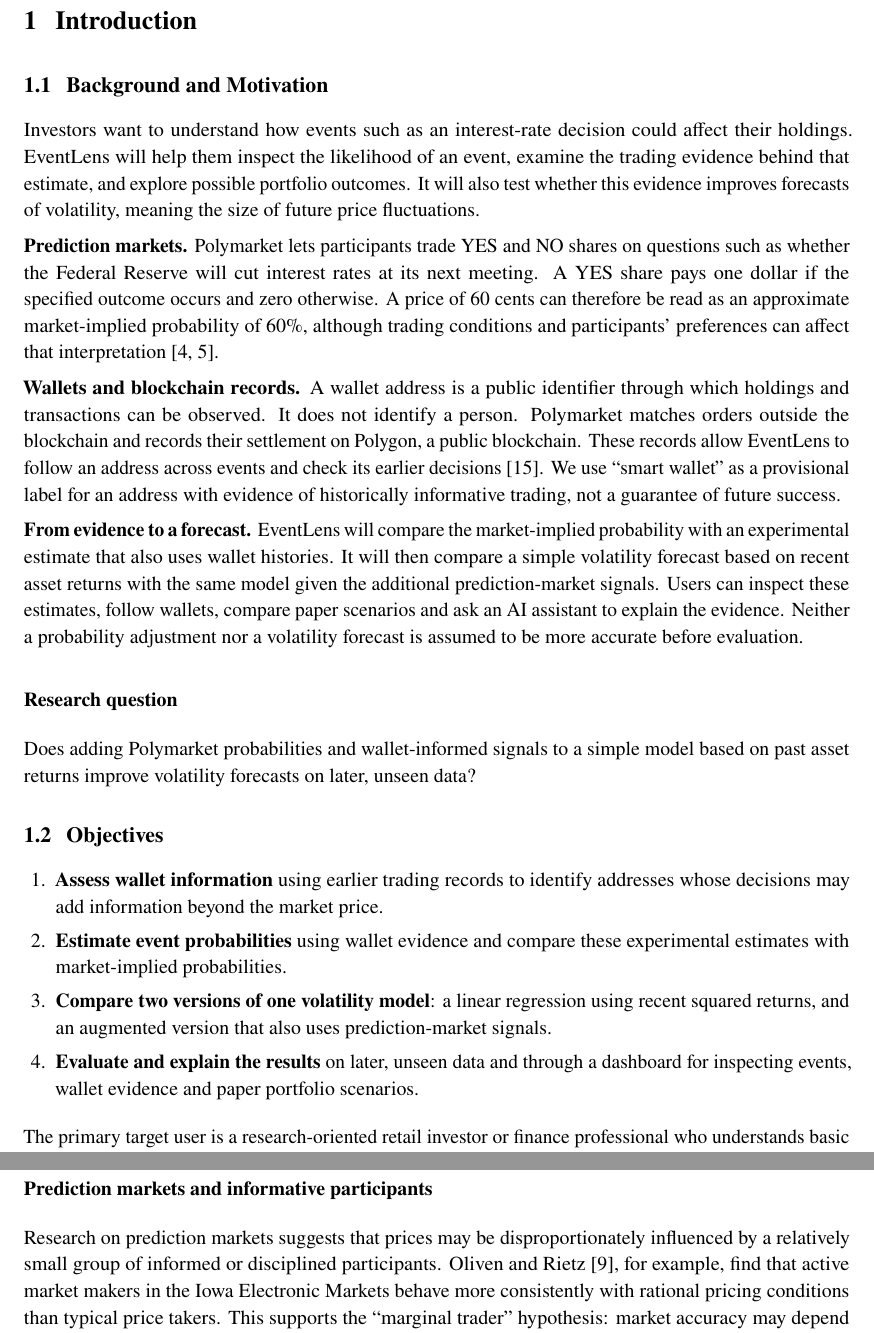
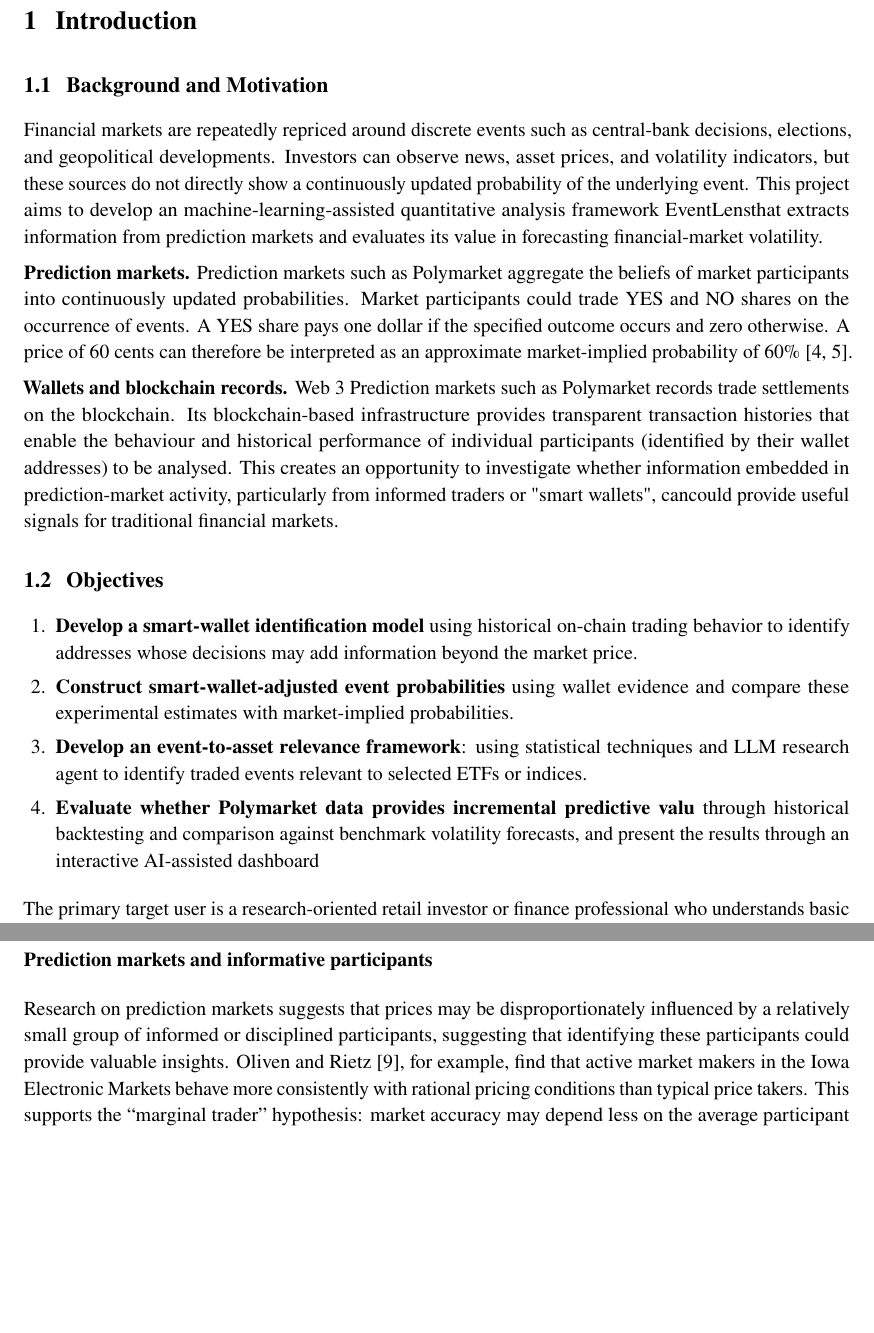
Before and after one commit to SunnySze0000/FYP, a LaTeX document (proposal/proposal.tex, which reads proposal/sections/01-introduction.tex, proposal/sections/03-related-work.tex): two parts of pages 5 and 7 of 23, joined at a grey line, cut so that both start at the same text, the shorter picture padded with empty space. Compiled offline with pdfLaTeX.

Commit message:
update intro

```diff
--- a/proposal/sections/01-introduction.tex
+++ b/proposal/sections/01-introduction.tex
@@ -1,23 +1,17 @@
 \section{Introduction}
 \subsection{Background and Motivation}
-Investors want to understand how events such as an interest-rate decision could affect their holdings. EventLens will help them inspect the likelihood of an event, examine the trading evidence behind that estimate, and explore possible portfolio outcomes. It will also test whether this evidence improves forecasts of volatility, meaning the size of future price fluctuations.
+Financial markets are repeatedly repriced around discrete events such as central-bank decisions, elections, and geopolitical developments. Investors can observe news, asset prices, and volatility indicators, but these sources do not directly show a continuously updated probability of the underlying event. This project aims to develop an machine-learning-assisted quantitative analysis framework EventLensthat extracts information from prediction markets and evaluates its value in forecasting financial-market volatility.
 
-\textbf{Prediction markets.} Polymarket lets participants trade YES and NO shares on questions such as whether the Federal Reserve will cut interest rates at its next meeting. A YES share pays one dollar if the specified outcome occurs and zero otherwise. A price of 60 cents can therefore be read as an approximate market-implied probability of 60\%, although trading conditions and participants' preferences can affect that interpretation \cite{wolfers2004,wolfers2006}.
+\textbf{Prediction markets.} Prediction markets such as Polymarket aggregate the beliefs of market participants into continuously updated probabilities. Market participants could trade YES and NO shares on the occurrence of events. A YES share pays one dollar if the specified outcome occurs and zero otherwise. A price of 60 cents can therefore be interpreted as an approximate market-implied probability of 60\% \cite{wolfers2004,wolfers2006}.
 
-\textbf{Wallets and blockchain records.} A wallet address is a public identifier through which holdings and transactions can be observed. It does not identify a person. Polymarket matches orders outside the blockchain and records their settlement on Polygon, a public blockchain. These records allow EventLens to follow an address across events and check its earlier decisions \cite{polymarketorder}. We use ``smart wallet'' as a provisional label for an address with evidence of historically informative trading, not a guarantee of future success.
-
-\textbf{From evidence to a forecast.} EventLens will compare the market-implied probability with an experimental estimate that also uses wallet histories. It will then compare a simple volatility forecast based on recent asset returns with the same model given the additional prediction-market signals. Users can inspect these estimates, follow wallets, compare paper scenarios and ask an AI assistant to explain the evidence. Neither a probability adjustment nor a volatility forecast is assumed to be more accurate before evaluation.
-
-\subsubsection{Research question}
-
-Does adding Polymarket probabilities and wallet-informed signals to a simple model based on past asset returns improve volatility forecasts on later, unseen data?
+\textbf{Wallets and blockchain records.} Web 3 Prediction markets such as Polymarket records trade settlements on the blockchain. Its blockchain-based infrastructure provides transparent transaction histories that enable the behaviour and historical performance of individual participants (identified by their wallet addresses) to be analysed. This creates an opportunity to investigate whether information embedded in prediction-market activity, particularly from informed traders or "smart wallets", cancould provide useful signals for traditional financial markets.
 
 \subsection{Objectives}
 \begin{enumerate}
-\item \textbf{Assess wallet information} using earlier trading records to identify addresses whose decisions may add information beyond the market price.
-\item \textbf{Estimate event probabilities} using wallet evidence and compare these experimental estimates with market-implied probabilities.
-\item \textbf{Compare two versions of one volatility model}: a linear regression using recent squared returns, and an augmented version that also uses prediction-market signals.
-\item \textbf{Evaluate and explain the results} on later, unseen data and through a dashboard for inspecting events, wallet evidence and paper portfolio scenarios.
+\item \textbf{Develop a smart-wallet identification model} using historical on-chain trading behavior to identify addresses whose decisions may add information beyond the market price.
+\item \textbf{Construct smart-wallet-adjusted event probabilities} using wallet evidence and compare these experimental estimates with market-implied probabilities.
+\item \textbf{Develop an event-to-asset relevance framework}: using statistical techniques and LLM research agent to identify traded events relevant to selected ETFs or indices.
+\item \textbf{Evaluate whether Polymarket data provides incremental predictive valu} through historical backtesting and comparison against benchmark volatility forecasts, and present the results through an interactive AI-assisted dashboard
 \end{enumerate}
 
 The primary target user is a research-oriented retail investor or finance professional who understands basic portfolio concepts but lacks the infrastructure to query blockchains, evaluate prediction-market participants, and construct event-conditioned risk models. EventLens is intended as a research and paper-decision tool rather than personalised financial advice.
--- a/proposal/sections/03-related-work.tex
+++ b/proposal/sections/03-related-work.tex
@@ -1,6 +1,6 @@
 \clearpage\subsection{Literature Survey}
 \subsubsection{Prediction markets and informative participants}
-Research on prediction markets suggests that prices may be disproportionately influenced by a relatively small group of informed or disciplined participants. Oliven and Rietz \cite{Oliven}, for example, find that active market makers in the Iowa Electronic Markets behave more consistently with rational pricing conditions than typical price takers. This supports the “marginal trader” hypothesis: market accuracy may depend less on the average participant than on the traders willing and able to act against mispricing. Evidence from forecast aggregation is more mixed. Chen et al. \cite{chen} find that weighting forecasters according to past performance does not significantly outperform simpler pooling methods in their sports-prediction sample. By contrast, Atanasov et al. \cite{atanasov} show that performance weighting, temporal decay and recalibration can produce forecasts that outform standard prediction-market prices.
+Research on prediction markets suggests that prices may be disproportionately influenced by a relatively small group of informed or disciplined participants, suggesting that identifying these participants could provide valuable insights. Oliven and Rietz \cite{Oliven}, for example, find that active market makers in the Iowa Electronic Markets behave more consistently with rational pricing conditions than typical price takers. This supports the “marginal trader” hypothesis: market accuracy may depend less on the average participant than on the traders willing and able to act against mispricing. Evidence from forecast aggregation is more mixed. Chen et al. \cite{chen} find that weighting forecasters according to past performance does not significantly outperform simpler pooling methods in their sports-prediction sample. By contrast, Atanasov et al. \cite{atanasov} show that performance weighting, temporal decay and recalibration can produce forecasts that outform standard prediction-market prices.
 
 Recent Polymarket research provides more direct evidence of participant heterogeneity. Akey et al. \cite{akey} find that approximately 69\% of users lose money and that the top 0.1\% capture more than half of aggregate gains. Gómez-Cram et al. \cite{gomez} classify approximately 3\% of accounts as skilled. These accounts does not hold insider information but exhibit out-of-sample persistence and respond more rapidly to public information.
 
```
Also changed, not shown: proposal/proposal.pdf.
